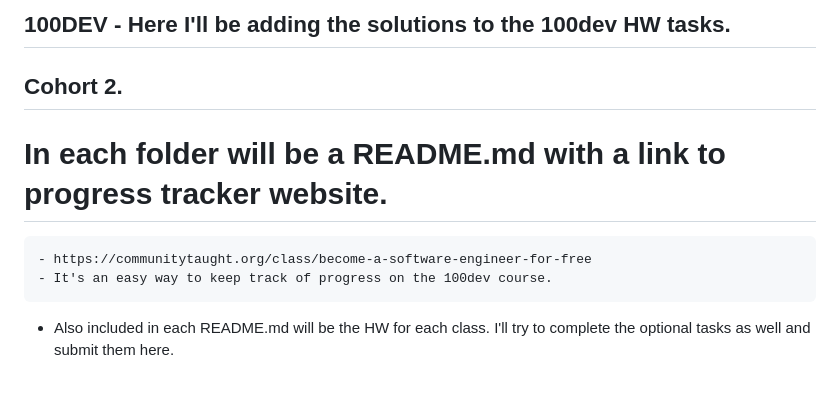
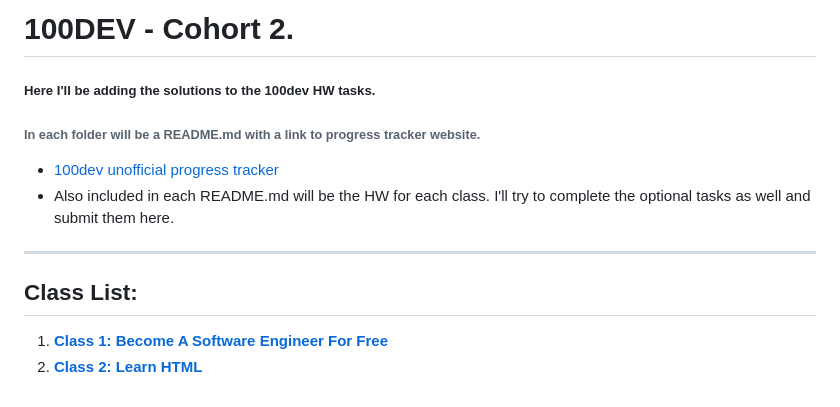
Before and after one commit to Romeo899/100dev, a Markdown page: README.md, the part around the change. Rendered like a GitHub page.

```diff
--- a/README.md
+++ b/README.md
@@ -1,9 +1,11 @@
-## 100DEV - Here I'll be adding the solutions to the 100dev HW tasks.
-## Cohort 2.
+# 100DEV - Cohort 2.
+##### Here I'll be adding the solutions to the 100dev HW tasks.
+###### In each folder will be a README.md with a link to progress tracker website.
+- [100dev unofficial progress tracker](https://communitytaught.org/class/become-a-software-engineer-for-free)
+- Also included in each README.md will be the HW for each class. I'll try to complete the optional tasks as well and submit them here.
 
+---
 
-# In each folder will be a README.md with a link to progress tracker website.
-    - https://communitytaught.org/class/become-a-software-engineer-for-free
-    - It's an easy way to keep track of progress on the 100dev course.
-
-- Also included in each README.md will be the HW for each class. I'll try to complete the optional tasks as well and submit them here.
+## Class List:
+1. [**Class 1: Become A Software Engineer For Free**](https://communitytaught.org/class/become-a-software-engineer-for-free)
+2. [**Class 2: Learn HTML**](https://communitytaught.org/class/learn-html)
```
Also changed, not shown: class_1/README.md (+2 -0 lines), class_2/README.md (added, +10 -0 lines), template/README_template.md (added, +9 -0 lines), class_1/coursera_complete.png (added).
